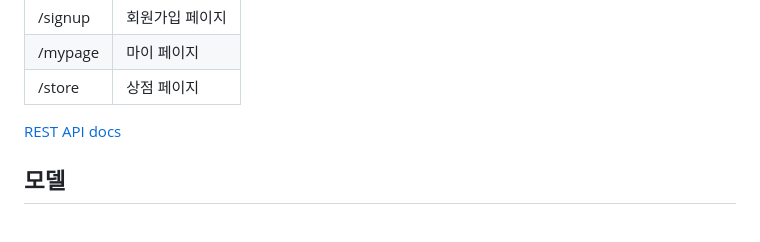
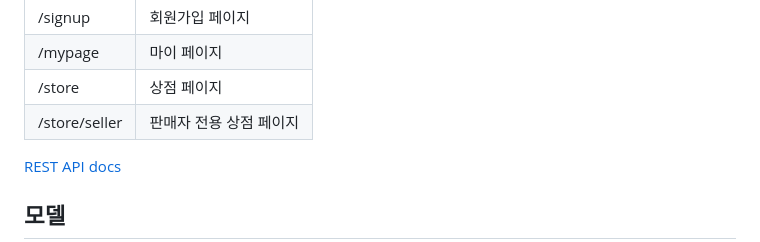
Before and after one commit to JHKoder/commerce, a Markdown page: README.md, the part around the change. Rendered like a GitHub page.

```diff
--- a/README.md
+++ b/README.md
@@ -121,6 +121,7 @@ TNS 를 사용하여 연결정보를 관리합니다.
 | /signup | 회원가입 페이지 |
 | /mypage | 마이 페이지   |
 | /store  | 상점 페이지   |
+| /store/seller  | 판매자 전용 상점 페이지   |
 
 
 [REST API docs](/md/rest_doc_sample.html)
```
